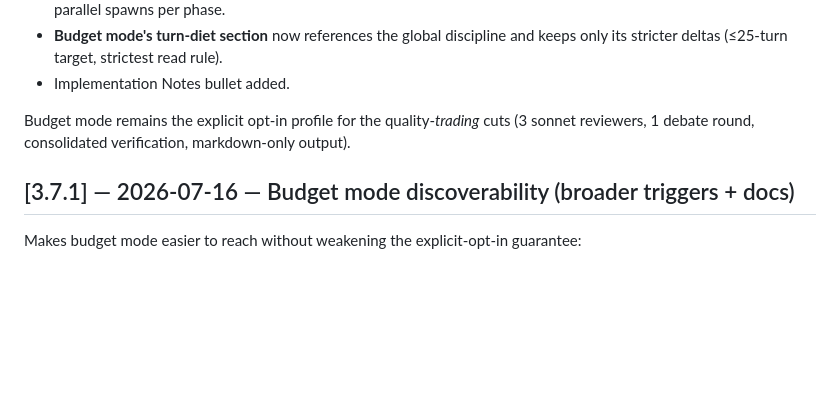
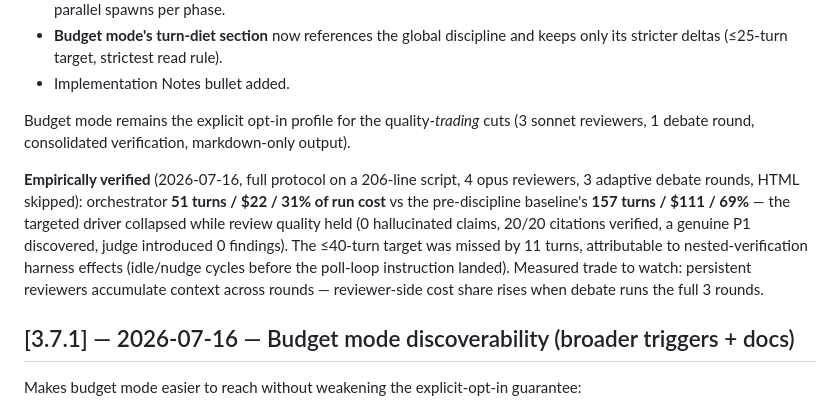
Before and after one commit to wan-huiyan/agent-review-panel, a Markdown page: CHANGELOG.md, the part around the change. GitHub-like rendering; blank space fills up the shorter version.

```diff
--- a/CHANGELOG.md
+++ b/CHANGELOG.md
@@ -12,6 +12,8 @@ Promotes the quality-free portion of budget mode's turn diet to a **default for
 - Implementation Notes bullet added.
 
 Budget mode remains the explicit opt-in profile for the quality-*trading* cuts (3 sonnet reviewers, 1 debate round, consolidated verification, markdown-only output).
+
+**Empirically verified** (2026-07-16, full protocol on a 206-line script, 4 opus reviewers, 3 adaptive debate rounds, HTML skipped): orchestrator **51 turns / $22 / 31% of run cost** vs the pre-discipline baseline's **157 turns / $111 / 69%** — the targeted driver collapsed while review quality held (0 hallucinated claims, 20/20 citations verified, a genuine P1 discovered, judge introduced 0 findings). The ≤40-turn target was missed by 11 turns, attributable to nested-verification harness effects (idle/nudge cycles before the poll-loop instruction landed). Measured trade to watch: persistent reviewers accumulate context across rounds — reviewer-side cost share rises when debate runs the full 3 rounds.
 
 ## [3.7.1] — 2026-07-16 — Budget mode discoverability (broader triggers + docs)
 
```
Also changed, not shown: skills/agent-review-panel/SKILL.md (+6 -0 lines).
